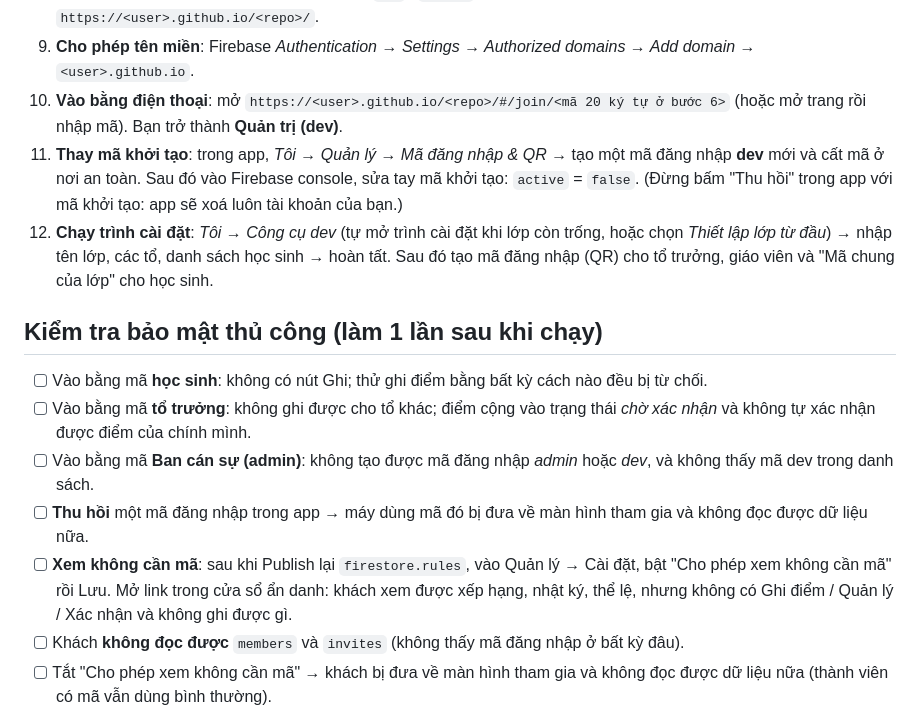
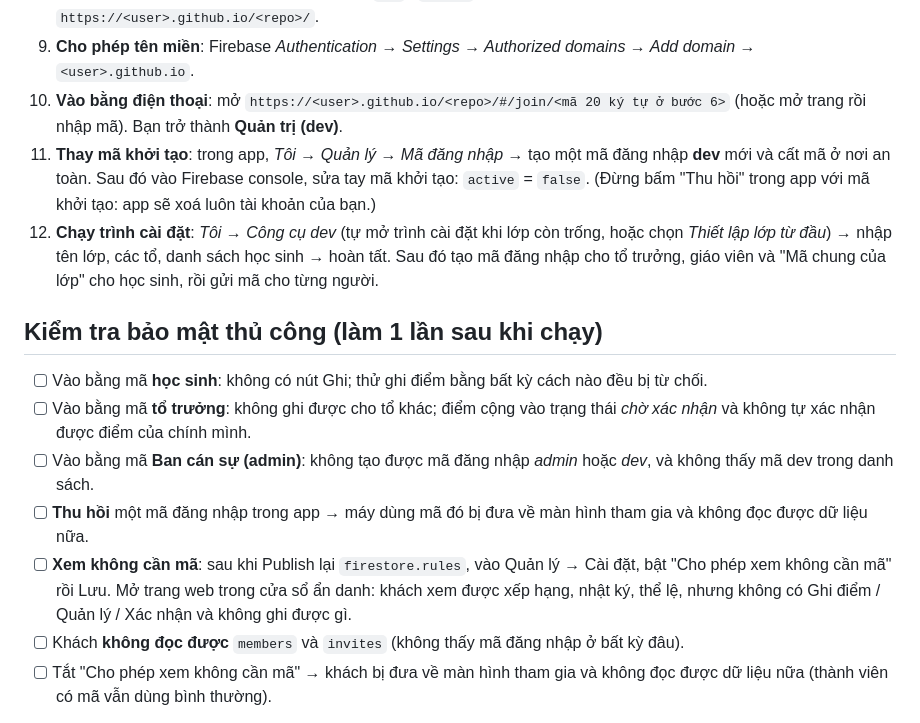
Before and after one commit to harieedawn/aaba, a Markdown page: SETUP.md, the part around the change. Drawn GitHub-style.

```diff
--- a/SETUP.md
+++ b/SETUP.md
@@ -11,15 +11,15 @@
 8. **Đẩy lên GitHub**: tạo repo, đẩy toàn bộ thư mục (có file `.nojekyll`) lên nhánh `dev`. Vào *Settings → Pages → Build and deployment → Deploy from a branch → `dev` / `(root)` → Save*. Chờ 1–2 phút, trang sẽ ở `https://<user>.github.io/<repo>/`.
 9. **Cho phép tên miền**: Firebase *Authentication → Settings → Authorized domains → Add domain* → `<user>.github.io`.
 10. **Vào bằng điện thoại**: mở `https://<user>.github.io/<repo>/#/join/<mã 20 ký tự ở bước 6>` (hoặc mở trang rồi nhập mã). Bạn trở thành **Quản trị (dev)**.
-11. **Thay mã khởi tạo**: trong app, *Tôi → Quản lý → Mã đăng nhập & QR* → tạo một mã đăng nhập **dev** mới và cất mã ở nơi an toàn. Sau đó vào Firebase console, sửa tay mã khởi tạo: `active` = `false`. (Đừng bấm "Thu hồi" trong app với mã khởi tạo: app sẽ xoá luôn tài khoản của bạn.)
-12. **Chạy trình cài đặt**: *Tôi → Công cụ dev* (tự mở trình cài đặt khi lớp còn trống, hoặc chọn *Thiết lập lớp từ đầu*) → nhập tên lớp, các tổ, danh sách học sinh → hoàn tất. Sau đó tạo mã đăng nhập (QR) cho tổ trưởng, giáo viên và "Mã chung của lớp" cho học sinh.
+11. **Thay mã khởi tạo**: trong app, *Tôi → Quản lý → Mã đăng nhập* → tạo một mã đăng nhập **dev** mới và cất mã ở nơi an toàn. Sau đó vào Firebase console, sửa tay mã khởi tạo: `active` = `false`. (Đừng bấm "Thu hồi" trong app với mã khởi tạo: app sẽ xoá luôn tài khoản của bạn.)
+12. **Chạy trình cài đặt**: *Tôi → Công cụ dev* (tự mở trình cài đặt khi lớp còn trống, hoặc chọn *Thiết lập lớp từ đầu*) → nhập tên lớp, các tổ, danh sách học sinh → hoàn tất. Sau đó tạo mã đăng nhập cho tổ trưởng, giáo viên và "Mã chung của lớp" cho học sinh, rồi gửi mã cho từng người.
 
 ## Kiểm tra bảo mật thủ công (làm 1 lần sau khi chạy)
 - [ ] Vào bằng mã **học sinh**: không có nút Ghi; thử ghi điểm bằng bất kỳ cách nào đều bị từ chối.
 - [ ] Vào bằng mã **tổ trưởng**: không ghi được cho tổ khác; điểm cộng vào trạng thái *chờ xác nhận* và không tự xác nhận được điểm của chính mình.
 - [ ] Vào bằng mã **Ban cán sự (admin)**: không tạo được mã đăng nhập *admin* hoặc *dev*, và không thấy mã dev trong danh sách.
 - [ ] **Thu hồi** một mã đăng nhập trong app → máy dùng mã đó bị đưa về màn hình tham gia và không đọc được dữ liệu nữa.
-- [ ] **Xem không cần mã**: sau khi Publish lại `firestore.rules`, vào Quản lý → Cài đặt, bật "Cho phép xem không cần mã" rồi Lưu. Mở link trong cửa sổ ẩn danh: khách xem được xếp hạng, nhật ký, thể lệ, nhưng không có Ghi điểm / Quản lý / Xác nhận và không ghi được gì.
+- [ ] **Xem không cần mã**: sau khi Publish lại `firestore.rules`, vào Quản lý → Cài đặt, bật "Cho phép xem không cần mã" rồi Lưu. Mở trang web trong cửa sổ ẩn danh: khách xem được xếp hạng, nhật ký, thể lệ, nhưng không có Ghi điểm / Quản lý / Xác nhận và không ghi được gì.
 - [ ] Khách **không đọc được** `members` và `invites` (không thấy mã đăng nhập ở bất kỳ đâu).
 - [ ] Tắt "Cho phép xem không cần mã" → khách bị đưa về màn hình tham gia và không đọc được dữ liệu nữa (thành viên có mã vẫn dùng bình thường).
 
```
Also changed, not shown: PROGRESS.md (+1 -0 lines).
